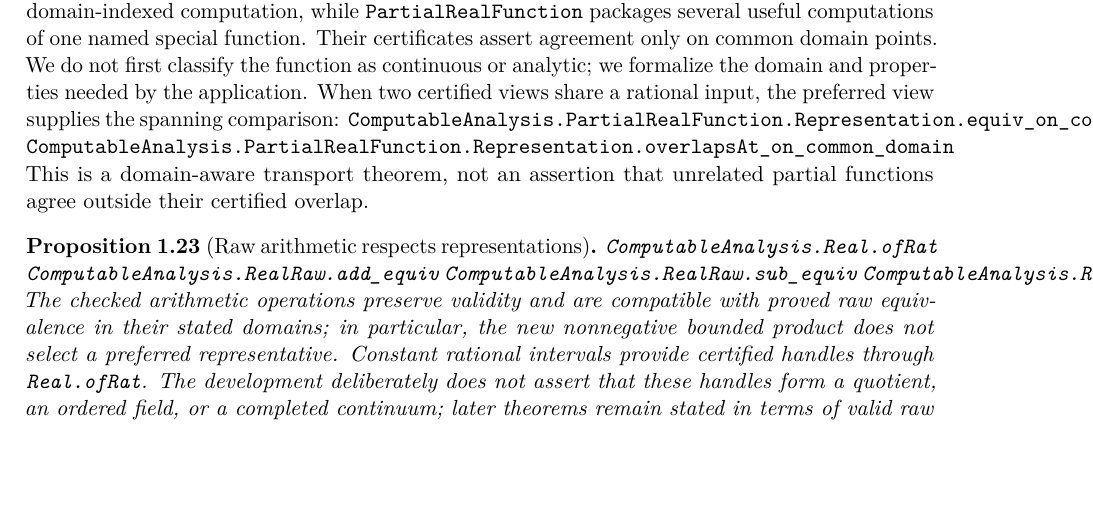
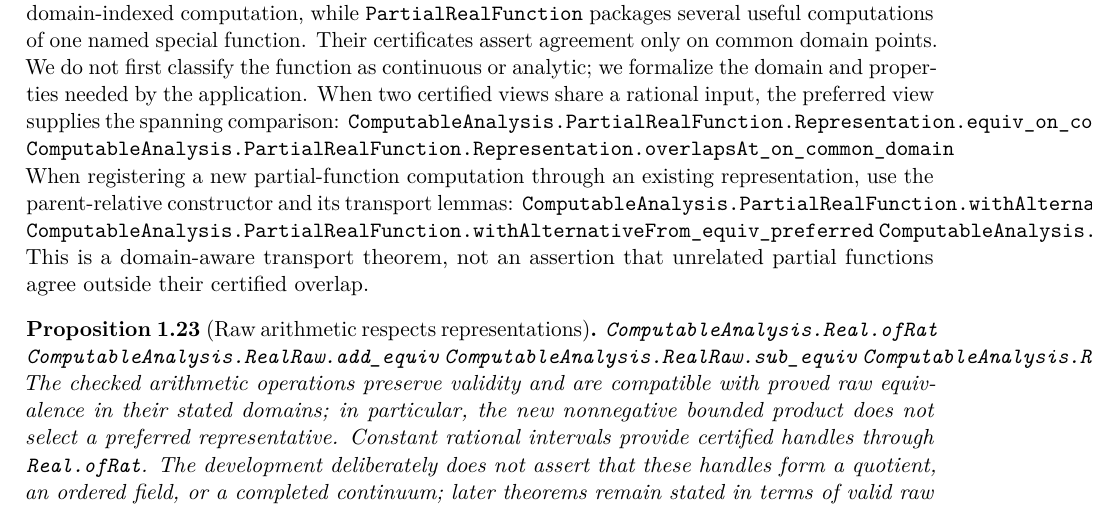
Before and after one commit to liuyao12/computable-analysis, a LaTeX thesis (blueprint/src/web.tex, which reads blueprint/src/01-foundations.tex): part of page 18 of 121, cut so that both start at the same text, the shorter picture padded with empty space. Compiled offline with pdfLaTeX.

Commit message:
Expose partial function implementation transport

```diff
--- a/blueprint/src/01-foundations.tex
+++ b/blueprint/src/01-foundations.tex
@@ -706,6 +706,11 @@ When two certified views share a rational input, the preferred view supplies
 the spanning comparison:
 \lean{ComputableAnalysis.PartialRealFunction.Representation.equiv_on_common_domain}
 \lean{ComputableAnalysis.PartialRealFunction.Representation.overlapsAt_on_common_domain}
+When registering a new partial-function computation through an existing
+representation, use the parent-relative constructor and its transport lemmas:
+\lean{ComputableAnalysis.PartialRealFunction.withAlternativeFrom}
+\lean{ComputableAnalysis.PartialRealFunction.withAlternativeFrom_equiv_preferred}
+\lean{ComputableAnalysis.PartialRealFunction.withAlternativeFrom_overlaps_preferred}
 This is a domain-aware transport theorem, not an assertion that unrelated
 partial functions agree outside their certified overlap.
 \end{definition}
```
Also changed, not shown: FORMALIZATION_GUIDE.md (+6 -0 lines).
